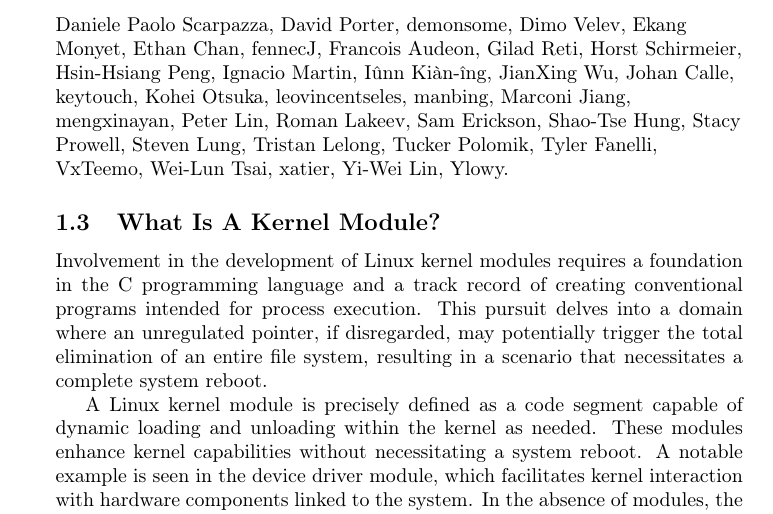
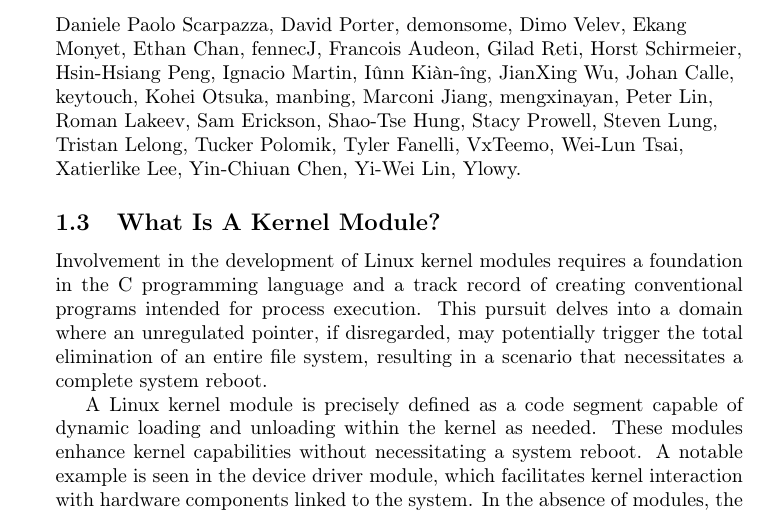
Before and after one commit to sysprog21/lkmpg, a LaTeX book (lkmpg.tex, which reads contrib.tex): part of page 6 of 54, cut so that both start at the same text. Compiled offline with pdfLaTeX.

Commit message:
Update contributor list

```diff
--- a/contrib.tex
+++ b/contrib.tex
@@ -29,7 +29,6 @@
 Johan Calle,                   % <43998967+jcallemc@users.noreply.github.com>
 keytouch,                      % <qsytech@126.com>
 Kohei Otsuka,                  % <13173186+rjhcnf@users.noreply.github.com>
-leovincentseles,               % <leovincentseles@gmail.com>
 manbing,                       % <manbing3@gmail.com>
 Marconi Jiang,                 % <marconi1964@yahoo.com>
 mengxinayan,                   % <31788564+mengxinayan@users.noreply.github.com>
@@ -44,6 +43,7 @@
 Tyler Fanelli,                 % <tfanelli@redhat.com>
 VxTeemo,                       % <tcccvvv123@gmail.com>
 Wei-Lun Tsai,                  % <alan23273850@gmail.com>
-xatier,                        % <xatierlike@gmail.com>
+Xatierlike Lee,                % <xatierlike@gmail.com>
+Yin-Chiuan Chen,               % <leovincentseles@gmail.com>
 Yi-Wei Lin,                    % <s921975628@gmail.com>
 Ylowy.                         % <69316865+YLowy@users.noreply.github.com>
```
Also changed, not shown: 2 other files.
